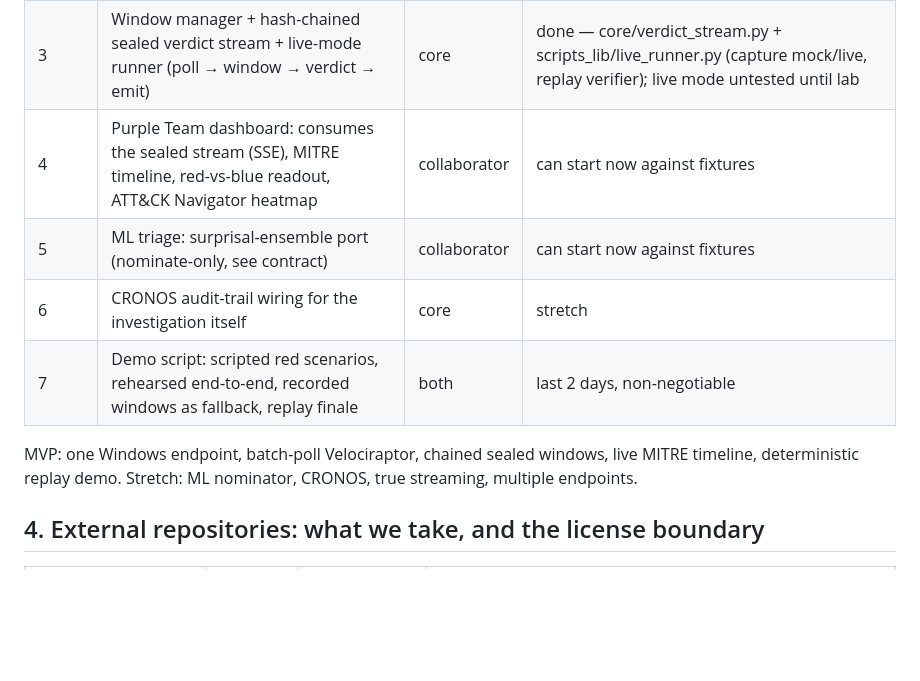
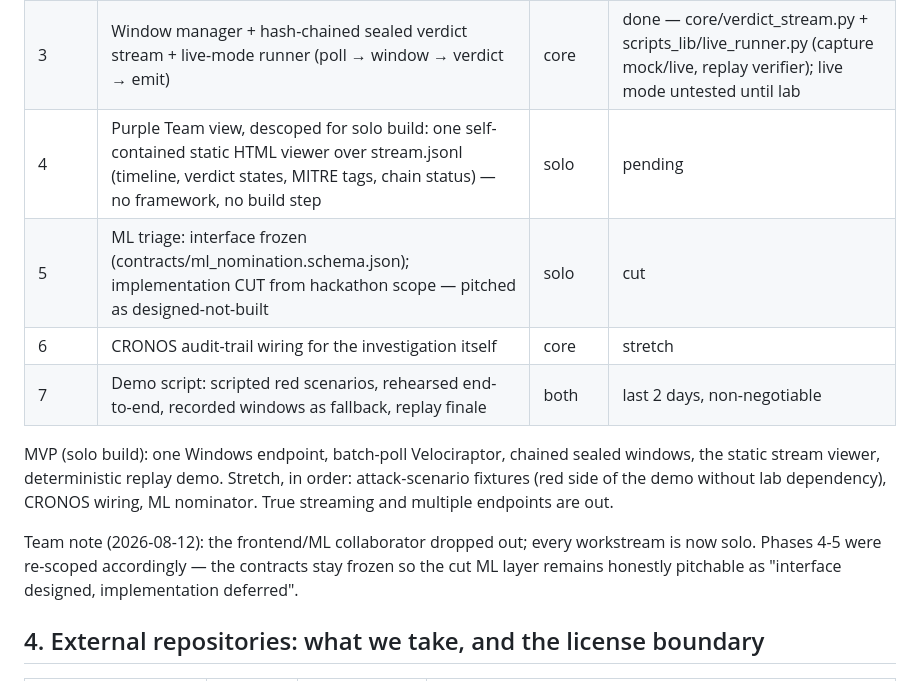
Before and after one commit to annatchijova/annaconda, a Markdown page: PLAN.md, the part around the change. Drawn GitHub-style; blank space fills up the shorter version.

Commit message:
Re-scope phases 4-5 for a solo build
The frontend/ML collaborator dropped out. The dashboard shrinks to one
self-contained static HTML viewer over stream.jsonl (no framework, no
build step), and the ML triage implementation is cut from hackathon scope
— its contract stays frozen so it remains honestly pitchable as interface
designed, implementation deferred. Stretch order re-prioritized:
attack-scenario fixtures first, since they give the demo its red side
without depending on the lab.

Co-Authored-By: Claude Fable 5 <noreply@anthropic.com>

```diff
--- a/PLAN.md
+++ b/PLAN.md
@@ -37,14 +37,21 @@ them, never against core internals.
 | 1 | Contracts: the three versioned schemas + fixtures | core | schemas done, fixtures pending |
 | 2 | Velociraptor batch-first: lab as external service, adapter (REST/mTLS client + curated VQL templates) → evidence windows | core | adapter done against fixtures; live integration pending lab |
 | 3 | Window manager + hash-chained sealed verdict stream + live-mode runner (poll → window → verdict → emit) | core | done — core/verdict_stream.py + scripts_lib/live_runner.py (capture mock/live, replay verifier); live mode untested until lab |
-| 4 | Purple Team dashboard: consumes the sealed stream (SSE), MITRE timeline, red-vs-blue readout, ATT&CK Navigator heatmap | collaborator | can start now against fixtures |
-| 5 | ML triage: surprisal-ensemble port (nominate-only, see contract) | collaborator | can start now against fixtures |
+| 4 | Purple Team view, descoped for solo build: one self-contained static HTML viewer over stream.jsonl (timeline, verdict states, MITRE tags, chain status) — no framework, no build step | solo | pending |
+| 5 | ML triage: interface frozen (contracts/ml_nomination.schema.json); implementation CUT from hackathon scope — pitched as designed-not-built | solo | cut |
 | 6 | CRONOS audit-trail wiring for the investigation itself | core | stretch |
 | 7 | Demo script: scripted red scenarios, rehearsed end-to-end, recorded windows as fallback, replay finale | both | last 2 days, non-negotiable |
 
-MVP: one Windows endpoint, batch-poll Velociraptor, chained sealed windows,
-live MITRE timeline, deterministic replay demo. Stretch: ML nominator,
-CRONOS, true streaming, multiple endpoints.
+MVP (solo build): one Windows endpoint, batch-poll Velociraptor, chained
+sealed windows, the static stream viewer, deterministic replay demo.
+Stretch, in order: attack-scenario fixtures (red side of the demo without
+lab dependency), CRONOS wiring, ML nominator. True streaming and multiple
+endpoints are out.
+
+Team note (2026-08-12): the frontend/ML collaborator dropped out; every
+workstream is now solo. Phases 4-5 were re-scoped accordingly — the
+contracts stay frozen so the cut ML layer remains honestly pitchable as
+"interface designed, implementation deferred".
 
 ## 4. External repositories: what we take, and the license boundary
 
```
